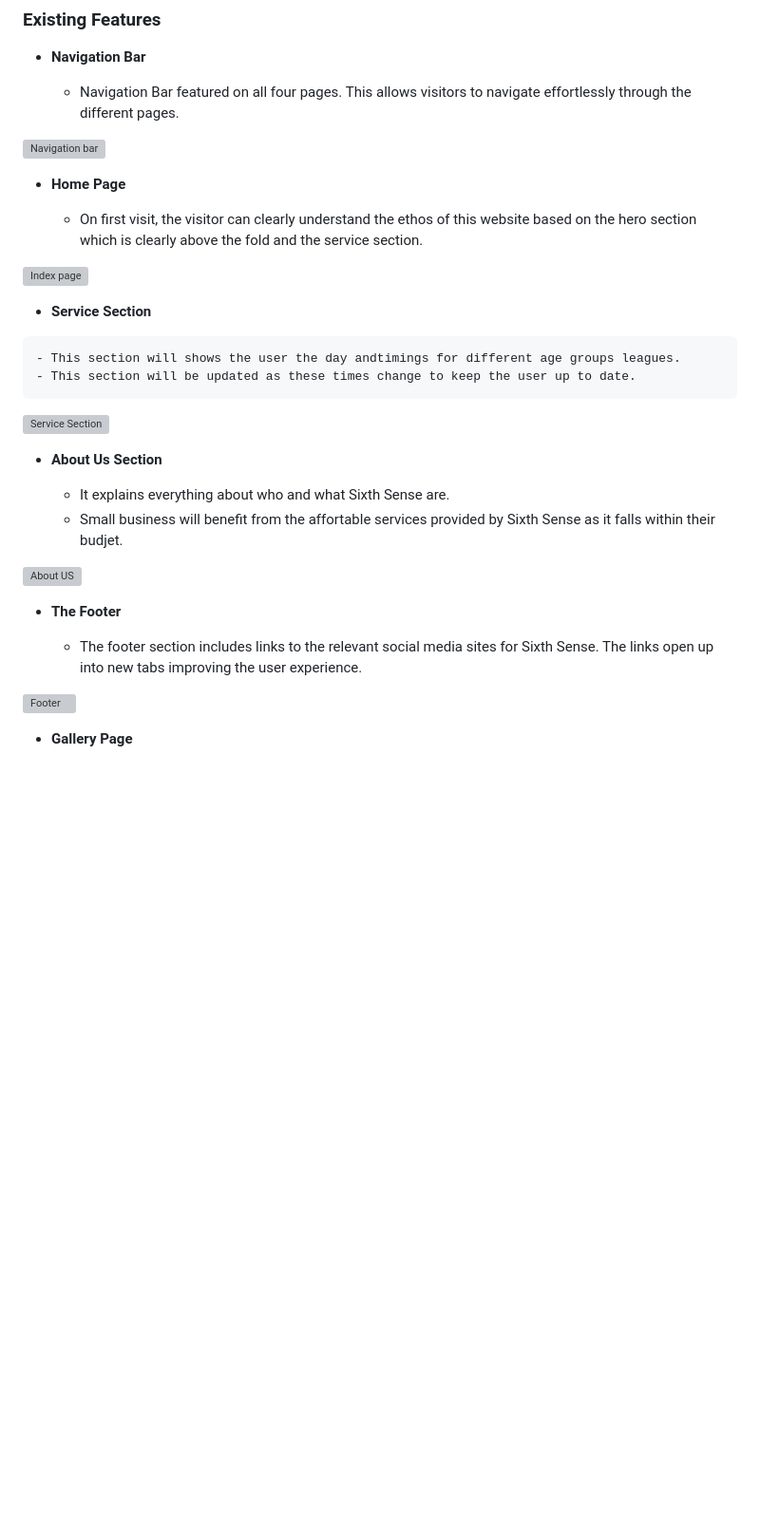
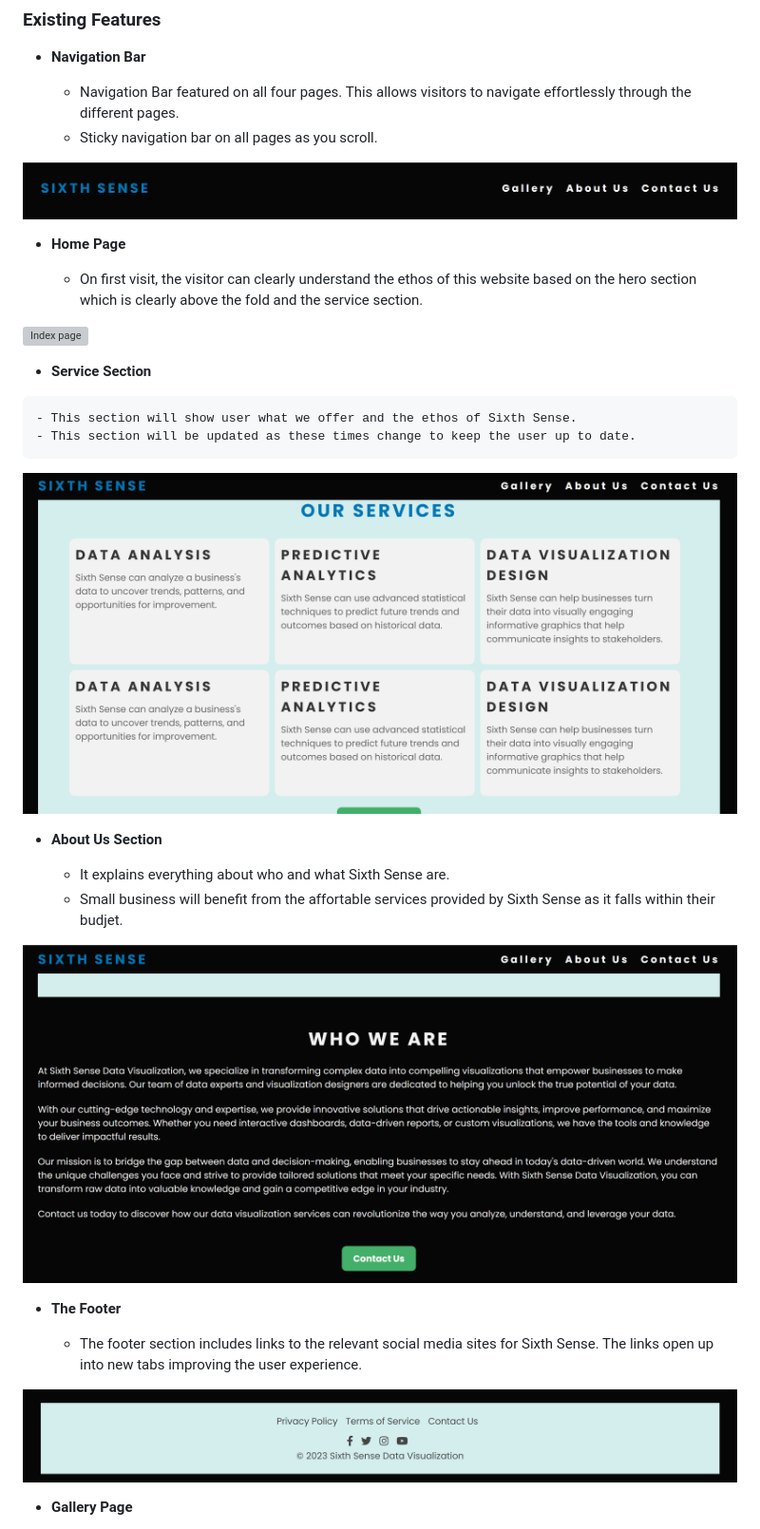
Before and after one commit to gfomengia/data-visualisation-pp1, a Markdown page: README.md, the part around the change printed below. Shown: that part at 95% size. Drawn GitHub-style; pictures changed too: assets/images/sixthsense-about-us.png (added), assets/images/sixthsense-footer.png (added), assets/images/sixthsense-nav-bar.png (added); blank space fills up the shorter version; grey boxes are pictures that could not be loaded.

Commit message:
add content to service, about us and footer section of homepage to readme

```diff
--- a/README.md
+++ b/README.md
@@ -13,8 +13,9 @@ The main purpose of this website is to provide reports and insights to small and
 - __Navigation Bar__
 
   - Navigation Bar featured on all four pages. This allows visitors to navigate effortlessly through the different pages.
+  - Sticky navigation bar on all pages as you scroll.
 
-![Navigation bar](/assets/images/nav-bar.webp)
+![Navigation bar](/assets/images/sixthsense-nav-bar.png)
 
 - __Home Page__
 
@@ -24,19 +25,17 @@ The main purpose of this website is to provide reports and insights to small and
 
    - __Service Section__
 
-    - This section will shows the user the day andtimings for different age groups leagues.
+    - This section will show user what we offer and the ethos of Sixth Sense.
     - This section will be updated as these times change to keep the user up to date.
 
-  ![Service Section](/assets/images/times.webp)
+  ![Service Section](/assets/images/sixthsense-service-section.png)
 
   - __About Us Section__
-
 
     - It explains everything about who and what Sixth Sense are.
     - Small business will benefit from the affortable services provided by Sixth Sense as it falls within their budjet.
 
-
-  ![About US](/assets/images/about.webp)
+  ![About US](/assets/images/sixthsense-about-us.png)
 
 
 
@@ -44,7 +43,7 @@ The main purpose of this website is to provide reports and insights to small and
 
   - The footer section includes links to the relevant social media sites for Sixth Sense. The links open up into new tabs improving the user experience.
 
-![Footer](/assets/images/footer.webp)
+![Footer](/assets/images/sixthsense-footer.png)
 
 - __Gallery Page__
 
```
Also changed, not shown: other parts of README.md (+1 -1 lines), 1 other file.
